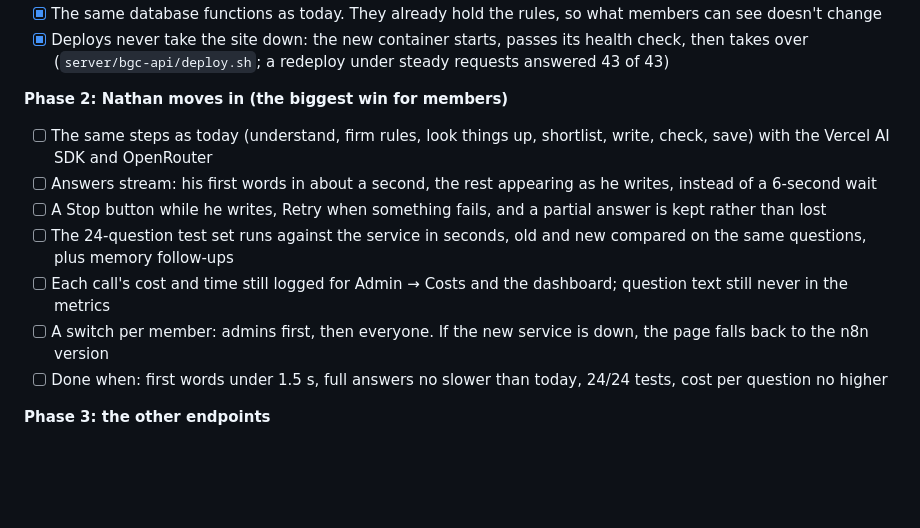
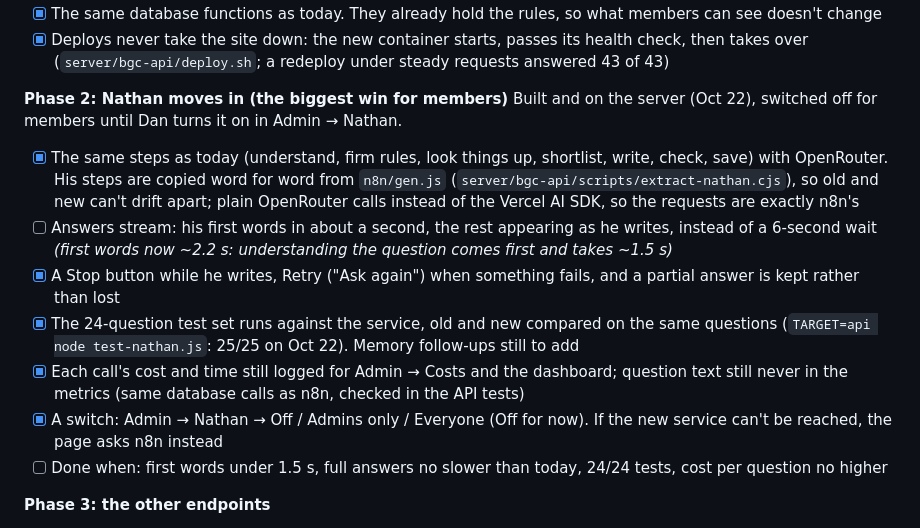
Before and after one commit to daddo78/boardgame-vault, a Markdown page: ROADMAP.md, the part around the change. Rendered like a GitHub page; blank space fills up the shorter version.

Commit message:
Roadmap 7 Phase 2: Nathan's service is on the server (switched off); 25/25 questions pass against it; first words ~2.2 s
Co-Authored-By: Claude Opus 5.5 <noreply@anthropic.com>

```diff
--- a/ROADMAP.md
+++ b/ROADMAP.md
@@ -93,12 +93,13 @@ Live at https://api.ondorilabo.com since Oct 22 (14 tests, three routes ported:
 - [x] Deploys never take the site down: the new container starts, passes its health check, then takes over (`server/bgc-api/deploy.sh`; a redeploy under steady requests answered 43 of 43)
 
 **Phase 2: Nathan moves in (the biggest win for members)**
-- [ ] The same steps as today (understand, firm rules, look things up, shortlist, write, check, save) with the Vercel AI SDK and OpenRouter
-- [ ] Answers stream: his first words in about a second, the rest appearing as he writes, instead of a 6-second wait
-- [ ] A Stop button while he writes, Retry when something fails, and a partial answer is kept rather than lost
-- [ ] The 24-question test set runs against the service in seconds, old and new compared on the same questions, plus memory follow-ups
-- [ ] Each call's cost and time still logged for Admin → Costs and the dashboard; question text still never in the metrics
-- [ ] A switch per member: admins first, then everyone. If the new service is down, the page falls back to the n8n version
+Built and on the server (Oct 22), switched off for members until Dan turns it on in Admin → Nathan.
+- [x] The same steps as today (understand, firm rules, look things up, shortlist, write, check, save) with OpenRouter. His steps are copied word for word from `n8n/gen.js` (`server/bgc-api/scripts/extract-nathan.cjs`), so old and new can't drift apart; plain OpenRouter calls instead of the Vercel AI SDK, so the requests are exactly n8n's
+- [ ] Answers stream: his first words in about a second, the rest appearing as he writes, instead of a 6-second wait *(first words now ~2.2 s: understanding the question comes first and takes ~1.5 s)*
+- [x] A Stop button while he writes, Retry ("Ask again") when something fails, and a partial answer is kept rather than lost
+- [x] The 24-question test set runs against the service, old and new compared on the same questions (`TARGET=api node test-nathan.js`: 25/25 on Oct 22). Memory follow-ups still to add
+- [x] Each call's cost and time still logged for Admin → Costs and the dashboard; question text still never in the metrics (same database calls as n8n, checked in the API tests)
+- [x] A switch: Admin → Nathan → Off / Admins only / Everyone (Off for now). If the new service can't be reached, the page asks n8n instead
 - [ ] Done when: first words under 1.5 s, full answers no slower than today, 24/24 tests, cost per question no higher
 
 **Phase 3: the other endpoints**
```
